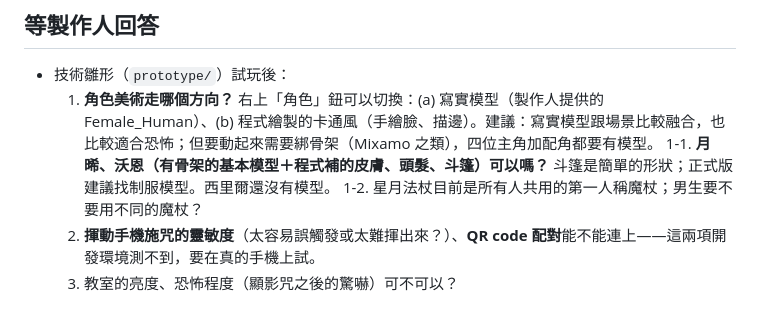
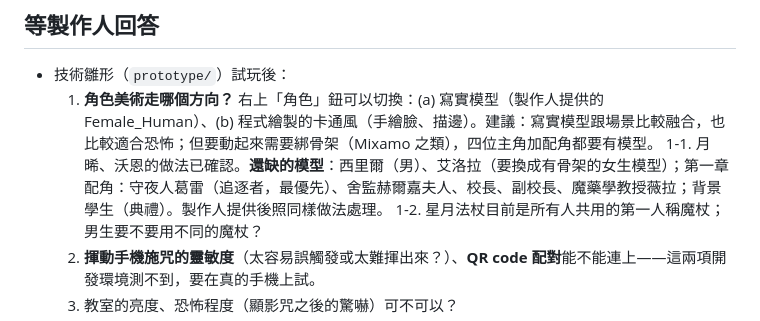
Before and after one commit to HAO-YULIU/Kooomp, a Markdown page: docs/PROGRESS.md, the part around the change. GitHub-like rendering.

Commit message:
確認角色做法；列出還缺的模型
Co-Authored-By: Claude Opus 5.5 <noreply@anthropic.com>
Claude-Session: https://claude.ai/code/session_014NvQWSvGjRMzjxqmTBEvWM

```diff
--- a/docs/PROGRESS.md
+++ b/docs/PROGRESS.md
@@ -11,7 +11,7 @@
 ## 等製作人回答
 - 技術雛形（`prototype/`）試玩後：
   1. **角色美術走哪個方向？** 右上「角色」鈕可以切換：(a) 寫實模型（製作人提供的 Female_Human）、(b) 程式繪製的卡通風（手繪臉、描邊）。建議：寫實模型跟場景比較融合，也比較適合恐怖；但要動起來需要綁骨架（Mixamo 之類），四位主角加配角都要有模型。
-  1-1. **月晞、沃恩（有骨架的基本模型＋程式補的皮膚、頭髮、斗篷）可以嗎？** 斗篷是簡單的形狀；正式版建議找制服模型。西里爾還沒有模型。
+  1-1. 月晞、沃恩的做法已確認。**還缺的模型**：西里爾（男）、艾洛拉（要換成有骨架的女生模型）；第一章配角：守夜人葛雷（追逐者，最優先）、舍監赫爾嘉夫人、校長、副校長、魔藥學教授薇拉；背景學生（典禮）。製作人提供後照同樣做法處理。
   1-2. 星月法杖目前是所有人共用的第一人稱魔杖；男生要不要用不同的魔杖？
   2. **揮動手機施咒的靈敏度**（太容易誤觸發或太難揮出來？）、**QR code 配對**能不能連上——這兩項開發環境測不到，要在真的手機上試。
   3. 教室的亮度、恐怖程度（顯影咒之後的驚嚇）可不可以？
```
Also changed, not shown: docs/DECISIONS.md (+1 -0 lines).
